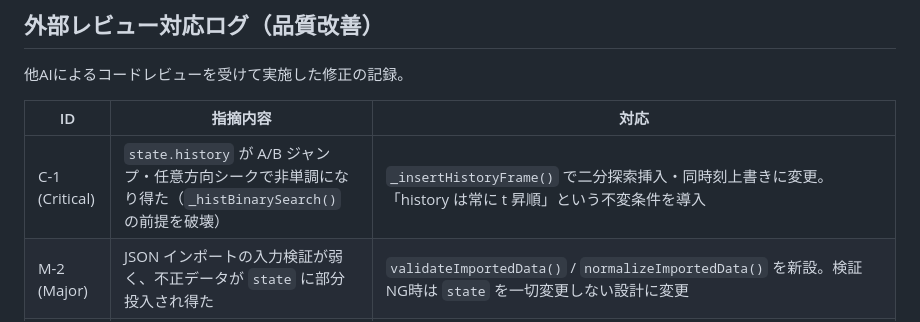
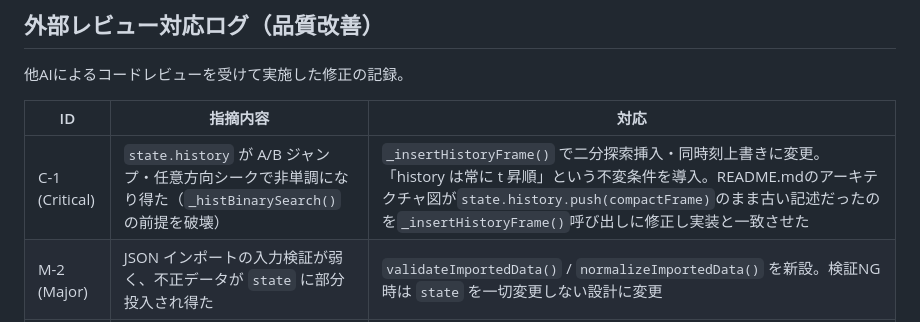
Before and after one commit to menosgrande/ks-analysis-tool, a Markdown page: STATE.md, the part around the change. Drawn GitHub-style.

```diff
--- a/STATE.md
+++ b/STATE.md
@@ -429,7 +429,7 @@ updateUI (renderLoop 内)
 
 | ID | 指摘内容 | 対応 |
 |---|---|---|
-| C-1 (Critical) | `state.history` が A/B ジャンプ・任意方向シークで非単調になり得た（`_histBinarySearch()` の前提を破壊） | `_insertHistoryFrame()` で二分探索挿入・同時刻上書きに変更。「history は常に t 昇順」という不変条件を導入 |
+| C-1 (Critical) | `state.history` が A/B ジャンプ・任意方向シークで非単調になり得た（`_histBinarySearch()` の前提を破壊） | `_insertHistoryFrame()` で二分探索挿入・同時刻上書きに変更。「history は常に t 昇順」という不変条件を導入。README.mdのアーキテクチャ図が`state.history.push(compactFrame)`のまま古い記述だったのを`_insertHistoryFrame()`呼び出しに修正し実装と一致させた |
 | M-2 (Major) | JSON インポートの入力検証が弱く、不正データが `state` に部分投入され得た | `validateImportedData()` / `normalizeImportedData()` を新設。検証NG時は `state` を一切変更しない設計に変更 |
 | M-3 (Major) | 実寸(cm)キャリブレーションの精度限界（2D比例換算、パースペクティブ非補正）がUIで説明されていなかった | キャリブレーション入力・計測結果モーダル、メニューのツールチップ、確定時アラートの4箇所に注記を追加。計算ロジックは変更せず |
 | M-4 (Major) | 角速度・角加速度が単純な2階有限差分でノイズ増幅の懸念 | コードレビュー段階では「実装バグなし、実動画待ち」と判断。実動画検証の結果、`_diffSeries()`自体の実装は妥当だが、現行パイプラインの加速度は解析値として信頼できないレベルのノイズを持つことを確認。主因はPose推定の信頼性問題（右腕のvisibility不安定）であり、有限差分の増幅特性単体の問題ではないと判明。詳細は `pose_diagnostics/STATE.md` を参照。現在A-3（撮影条件比較）待ちで保留中 |
```
Also changed, not shown: README.md (+2 -1 lines).
